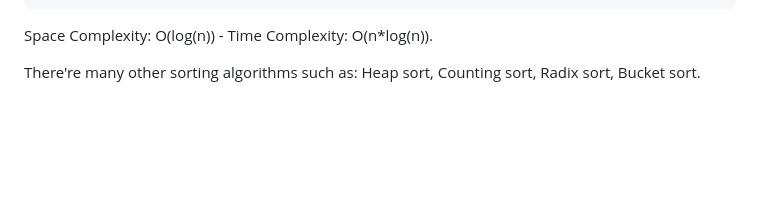
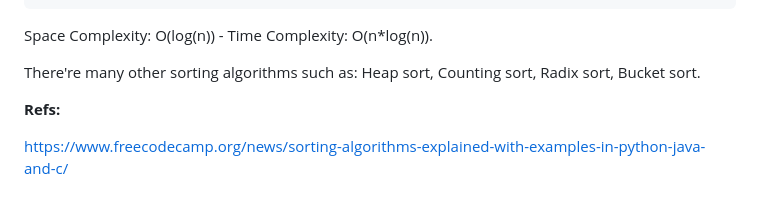
Before and after one commit to southxzx/handbook-gatsby, a Markdown page: _posts/everyday/2023-07-25-notes-for-sorting-algorithm.md, the part around the change. Rendered like a GitHub page; blank space fills up the shorter version.

Commit message:
edit post

```diff
--- a/_posts/everyday/2023-07-25-notes-for-sorting-algorithm.md
+++ b/_posts/everyday/2023-07-25-notes-for-sorting-algorithm.md
@@ -157,3 +157,7 @@ function quickSort(arr) {
 Space Complexity: O(log(n)) - Time Complexity: O(n\*log(n)).
 
 There're many other sorting algorithms such as: Heap sort, Counting sort, Radix sort, Bucket sort.
+
+**Refs:**
+
+https://www.freecodecamp.org/news/sorting-algorithms-explained-with-examples-in-python-java-and-c/
```
